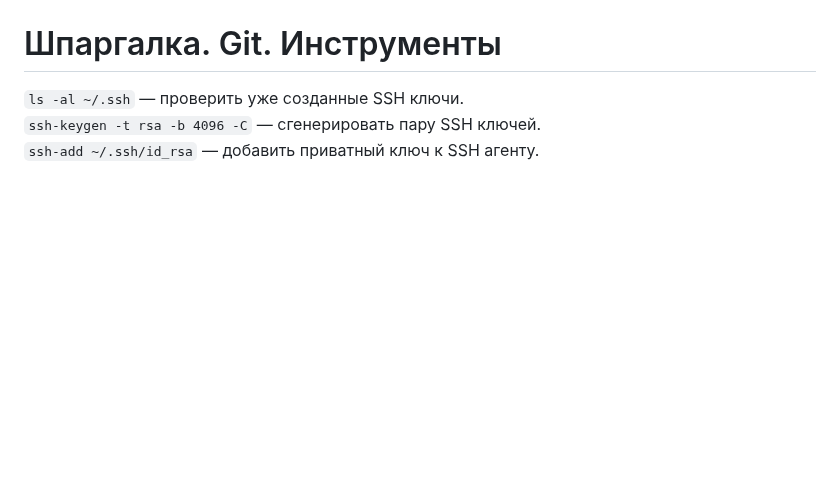
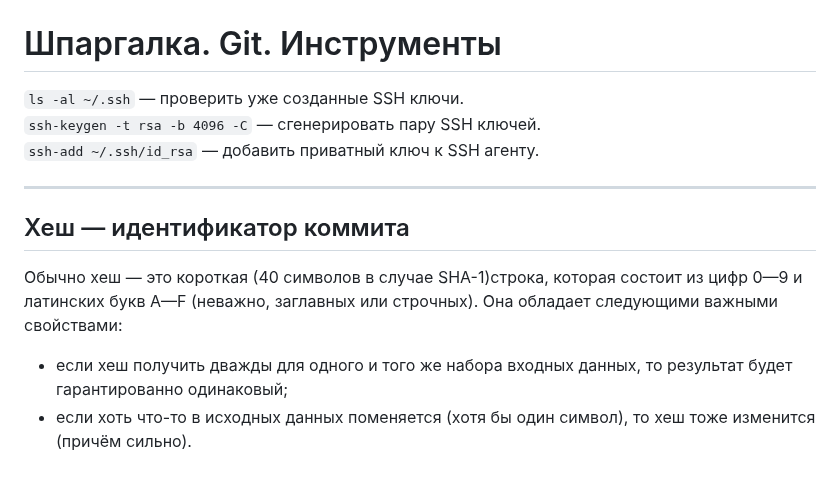
Before and after one commit to Sengeer/git-crib-sheet, a Markdown page: README.md, the part around the change. Rendered like a GitHub page; blank space fills up the shorter version.

Commit message:
feat: добавить в readme информацию о хэше

```diff
--- a/README.md
+++ b/README.md
@@ -78,3 +78,11 @@
 `ls -al ~/.ssh` — проверить уже созданные SSH ключи.<br>
 `ssh-keygen -t rsa -b 4096 -C` — сгенерировать пару SSH ключей.<br>
 `ssh-add ~/.ssh/id_rsa` — добавить приватный ключ к SSH агенту.<br>
+
+---
+
+## Хеш — идентификатор коммита
+
+Обычно хеш — это короткая (40 символов в случае SHA-1)строка, которая состоит из цифр 0—9 и латинских букв A—F (неважно, заглавных или строчных). Она обладает следующими важными свойствами:
+- если хеш получить дважды для одного и того же набора входных данных, то результат будет гарантированно одинаковый;
+- если хоть что-то в исходных данных поменяется (хотя бы один символ), то хеш тоже изменится (причём сильно).
```
